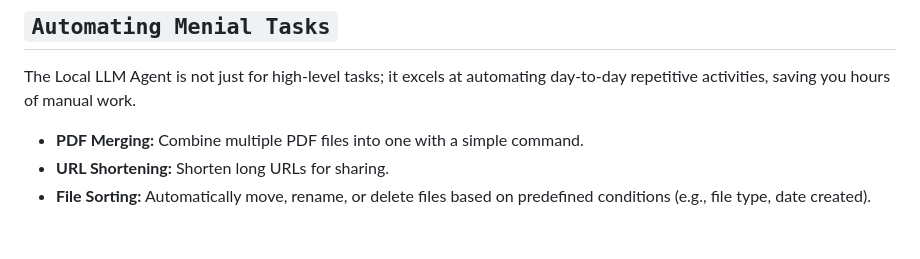
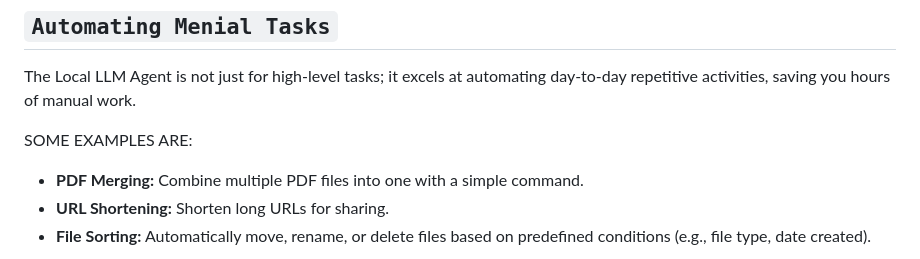
Before and after one commit to vishnugamini/LocalLLMAgent, a Markdown page: README.md, the part around the change. Drawn GitHub-style; blank space fills up the shorter version.

```diff
--- a/README.md
+++ b/README.md
@@ -46,6 +46,8 @@ The Local LLM Agent is capable of handling a wide variety of tasks, from coding
 
 ## `Automating Menial Tasks`
 The Local LLM Agent is not just for high-level tasks; it excels at automating day-to-day repetitive activities, saving you hours of manual work.
+
+SOME EXAMPLES ARE:
 
 - **PDF Merging:** Combine multiple PDF files into one with a simple command.
 - **URL Shortening:** Shorten long URLs for sharing.
```
